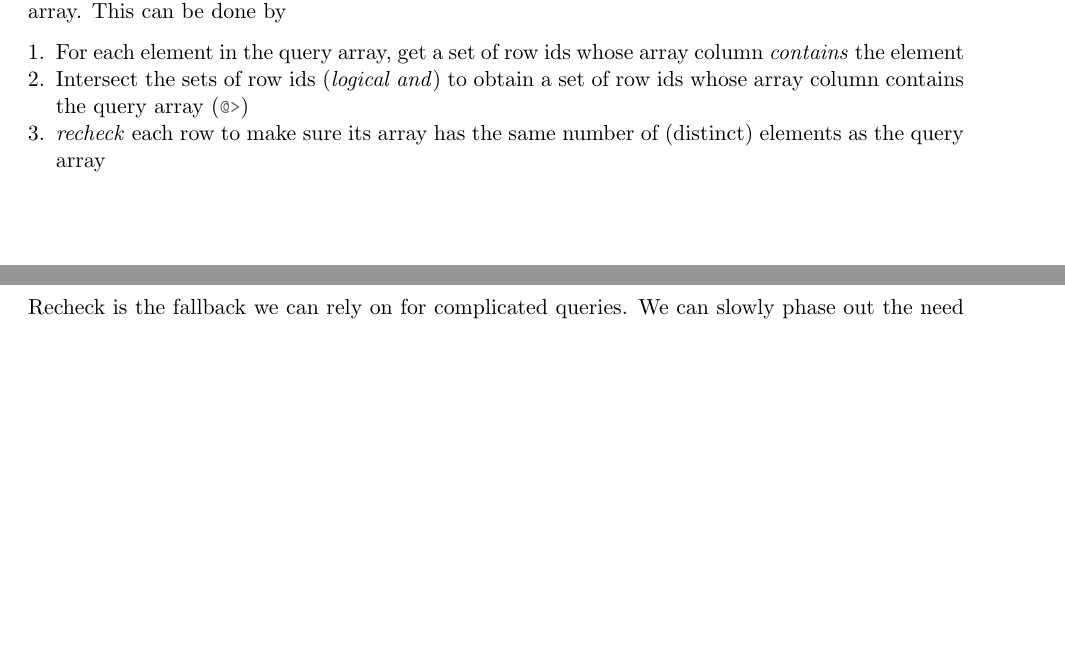
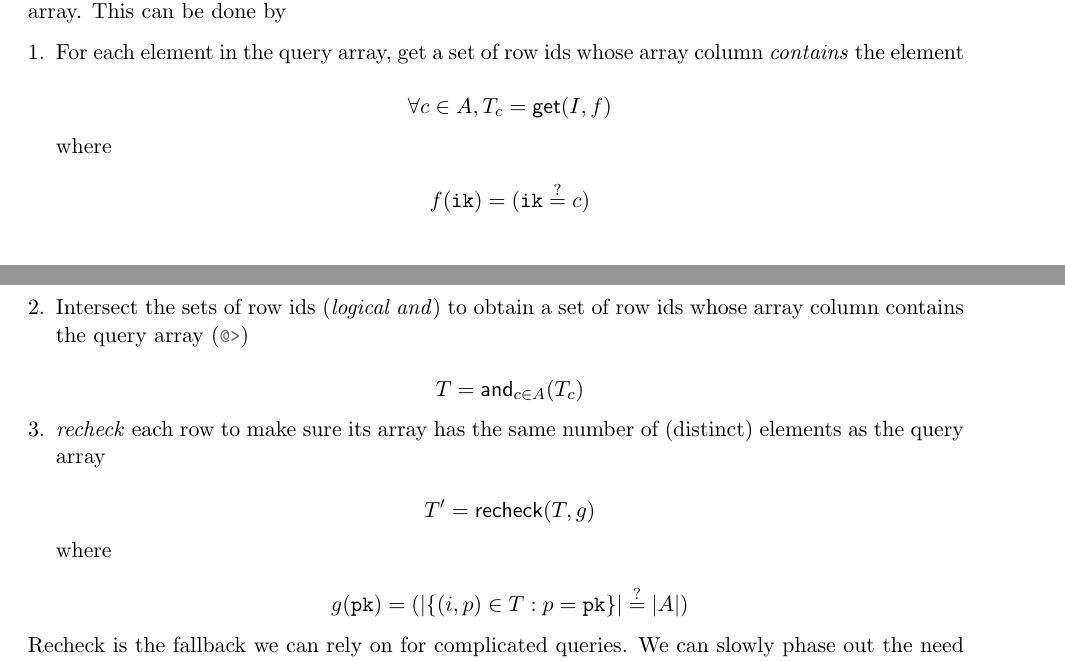
Before and after one commit to jaki/ysql-gin-doc, a LaTeX document (gin.tex, which reads common.sty): two parts of pages 2 and 3 of 12, joined at a grey line, cut so that both start at the same text, the shorter picture padded with empty space. Compiled offline with pdfLaTeX.

Commit message:
feat: supplement example using the ops

```diff
--- a/common.sty
+++ b/common.sty
@@ -42,6 +42,7 @@
 
 \DeclarePairedDelimiter{\braces}{\lbrace}{\rbrace}
 \DeclarePairedDelimiter{\parens}{\lparen}{\rparen}
+\DeclarePairedDelimiter{\verts}{\lvert}{\rvert}
 
 \newenvironment{iparts}
     {\begin{enumerate}[{(}i{)}]\tightlist}
--- a/gin.tex
+++ b/gin.tex
@@ -196,12 +196,40 @@ array column equals the query array. This can be done by
 \item
   For each element in the query array, get a set of row ids whose array column
   \emph{contains} the element
+
+  \[
+    \forall c \in A, T_c = \opget(I, f)
+  \]
+
+  where
+
+  \[
+    f(\ik) = \parens{\ik \overset{?}{=} c}
+  \]
+
 \item
   Intersect the sets of row ids (\emph{logical and}) to obtain a set of row ids
   whose array column contains the query array (\sqlinline{@>})
+
+  \[
+    T = \opand_{c \in A}(T_c)
+  \]
+
 \item
   \emph{recheck} each row to make sure its array has the same number of
   (distinct) elements as the query array
+
+  \[
+    T' = \oprecheck(T, g)
+  \]
+
+  where
+
+  \[
+    g(\pk) = \parens{\verts{\braces{(i, p) \in T : p = \pk}} \overset{?}{=}
+    \verts{A}}
+  \]
+
 \end{nparts}
 
 Recheck is the fallback we can rely on for complicated queries. We can slowly
```
